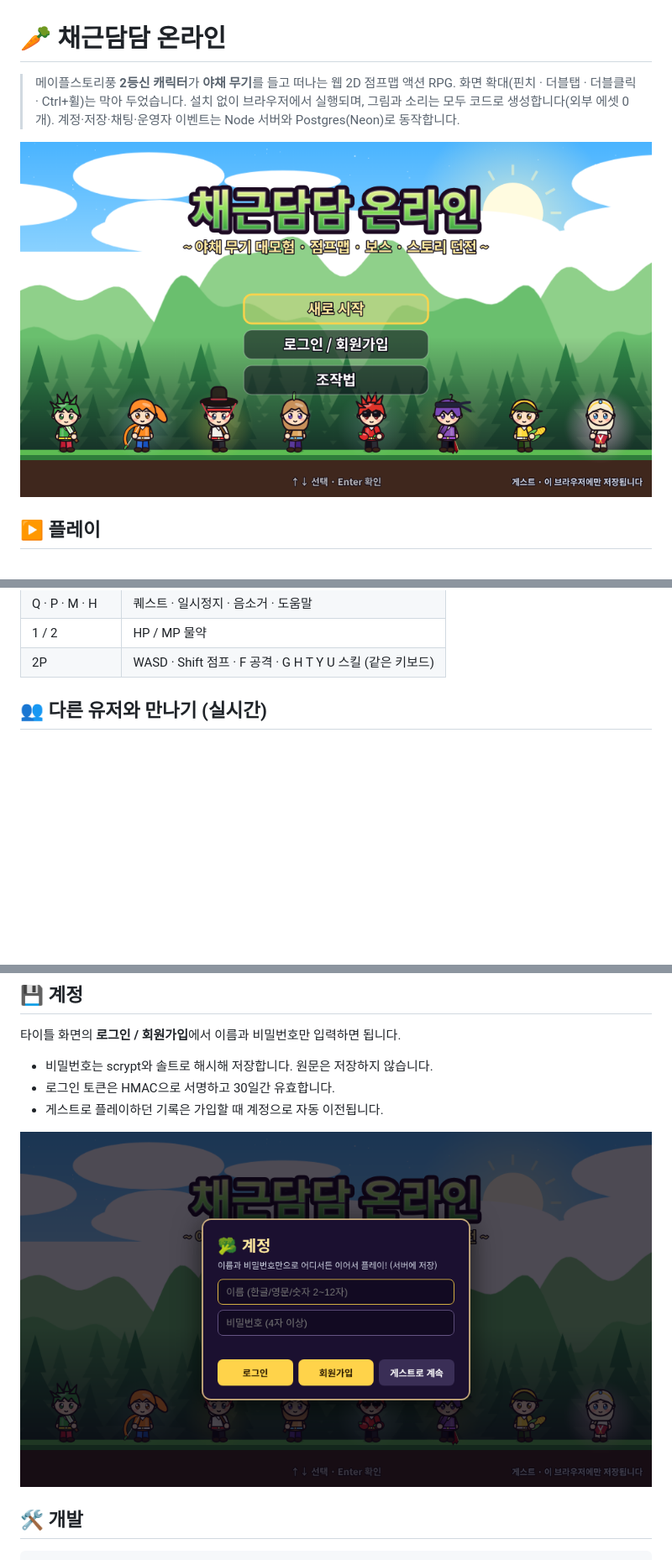
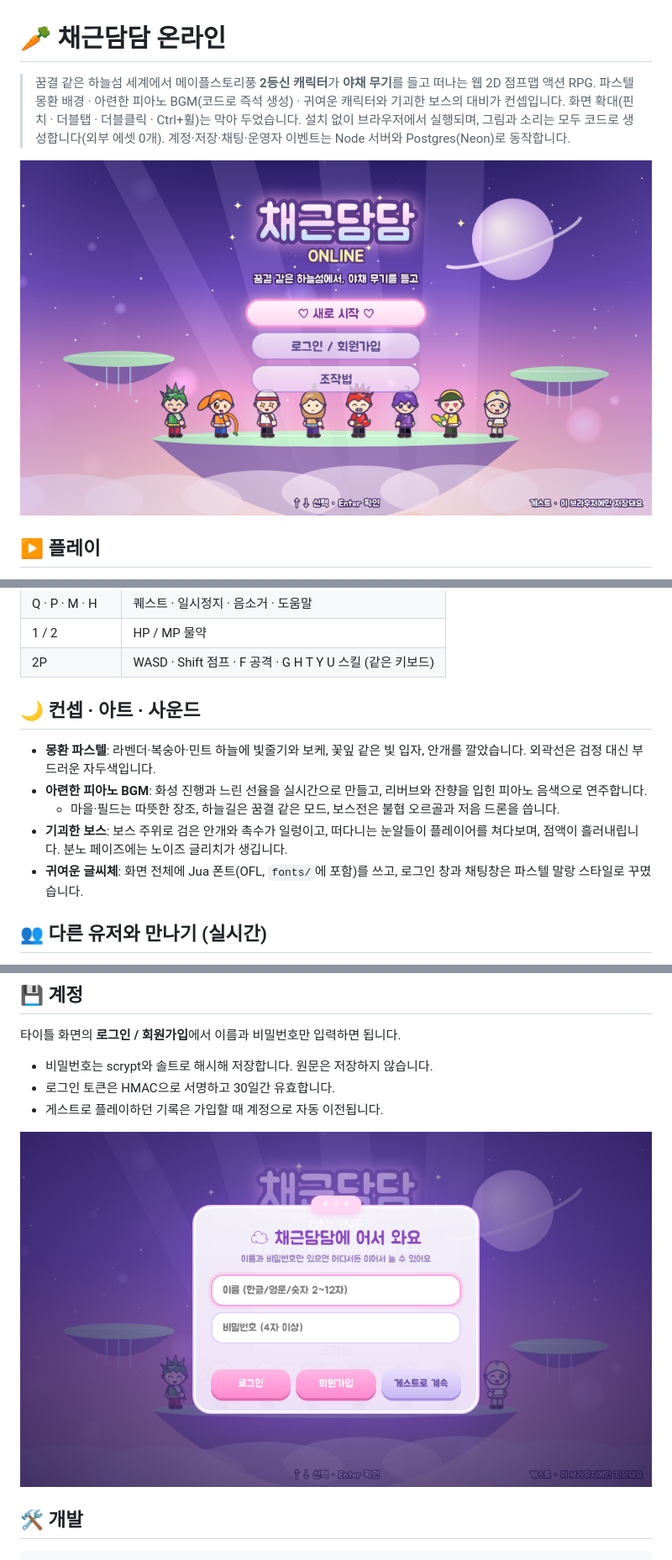
Before and after one commit to kaki5507/chaegeundamdam-online, a Markdown page: README.md, 3 parts joined by grey strips. Shown at 84% size. Drawn GitHub-style; pictures changed too: docs/img/01-title.png, docs/img/20-login.png; blank space fills up the shorter version.

```diff
--- a/README.md
+++ b/README.md
@@ -1,6 +1,7 @@
 # 🥕 채근담담 온라인
 
-> 메이플스토리풍 **2등신 캐릭터**가 **야채 무기**를 들고 떠나는 웹 2D 점프맵 액션 RPG.
+> 꿈결 같은 하늘섬 세계에서 메이플스토리풍 **2등신 캐릭터**가 **야채 무기**를 들고 떠나는 웹 2D 점프맵 액션 RPG.
+> 파스텔 몽환 배경 · 아련한 피아노 BGM(코드로 즉석 생성) · 귀여운 캐릭터와 기괴한 보스의 대비가 컨셉입니다.
 > 화면 확대(핀치 · 더블탭 · 더블클릭 · Ctrl+휠)는 막아 두었습니다.
 > 설치 없이 브라우저에서 실행되며, 그림과 소리는 모두 코드로 생성합니다(외부 에셋 0개).
 > 계정·저장·채팅·운영자 이벤트는 Node 서버와 Postgres(Neon)로 동작합니다.
@@ -45,6 +46,14 @@
 | Q · P · M · H | 퀘스트 · 일시정지 · 음소거 · 도움말 |
 | 1 / 2 | HP / MP 물약 |
 | 2P | WASD · Shift 점프 · F 공격 · G H T Y U 스킬 (같은 키보드) |
+
+## 🌙 컨셉 · 아트 · 사운드
+
+- **몽환 파스텔**: 라벤더·복숭아·민트 하늘에 빛줄기와 보케, 꽃잎 같은 빛 입자, 안개를 깔았습니다. 외곽선은 검정 대신 부드러운 자두색입니다.
+- **아련한 피아노 BGM**: 화성 진행과 느린 선율을 실시간으로 만들고, 리버브와 잔향을 입힌 피아노 음색으로 연주합니다.
+  - 마을·필드는 따뜻한 장조, 하늘길은 꿈결 같은 모드, 보스전은 불협 오르골과 저음 드론을 씁니다.
+- **기괴한 보스**: 보스 주위로 검은 안개와 촉수가 일렁이고, 떠다니는 눈알들이 플레이어를 쳐다보며, 점액이 흘러내립니다. 분노 페이즈에는 노이즈 글리치가 생깁니다.
+- **귀여운 글씨체**: 화면 전체에 Jua 폰트(OFL, `fonts/`에 포함)를 쓰고, 로그인 창과 채팅창은 파스텔 말랑 스타일로 꾸몄습니다.
 
 ## 👥 다른 유저와 만나기 (실시간)
 
```
Also changed, not shown: other parts of README.md (+1 -0 lines), docs/img/06-chat-event.png, docs/img/13-boss.png, docs/img/23-harbor.png, 1 other file.
